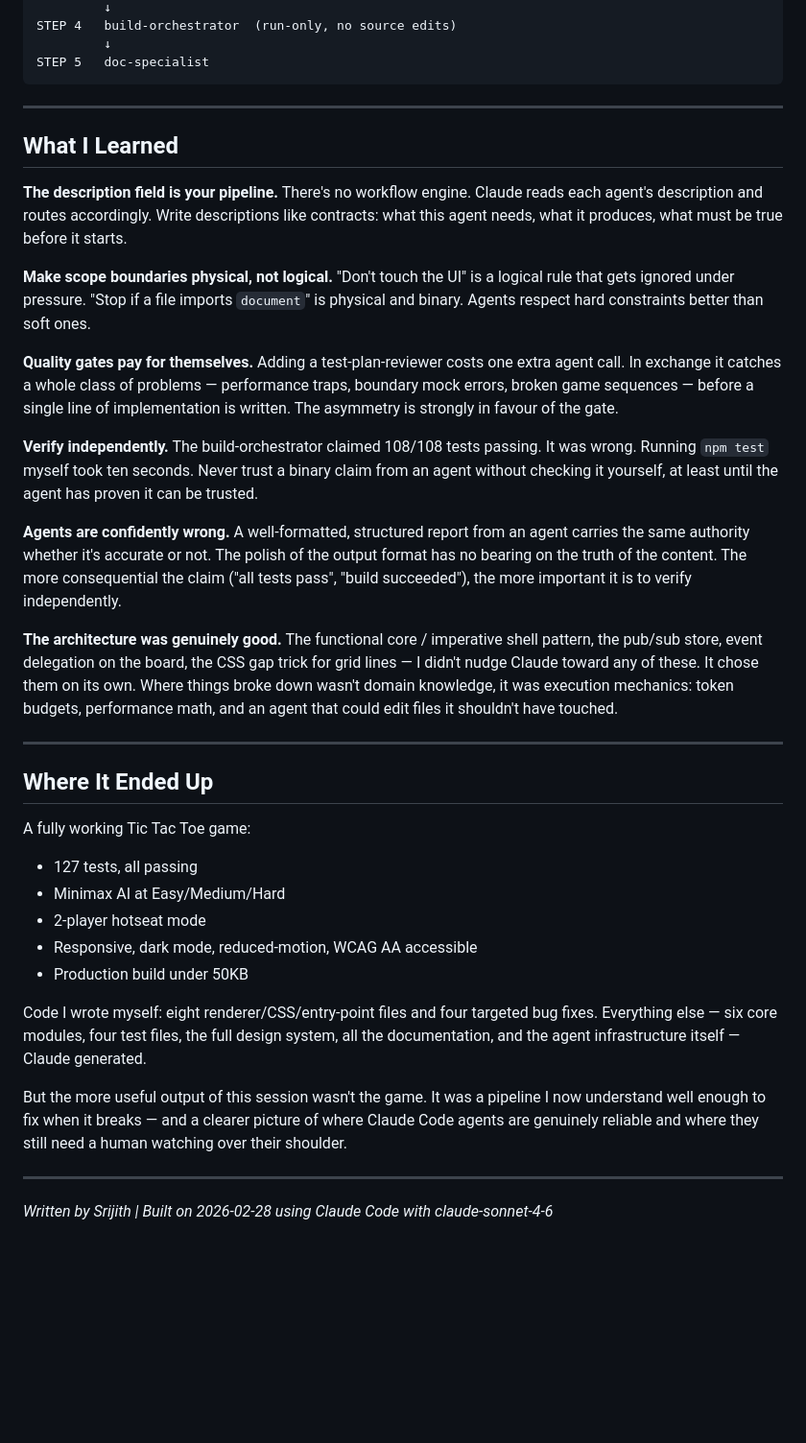
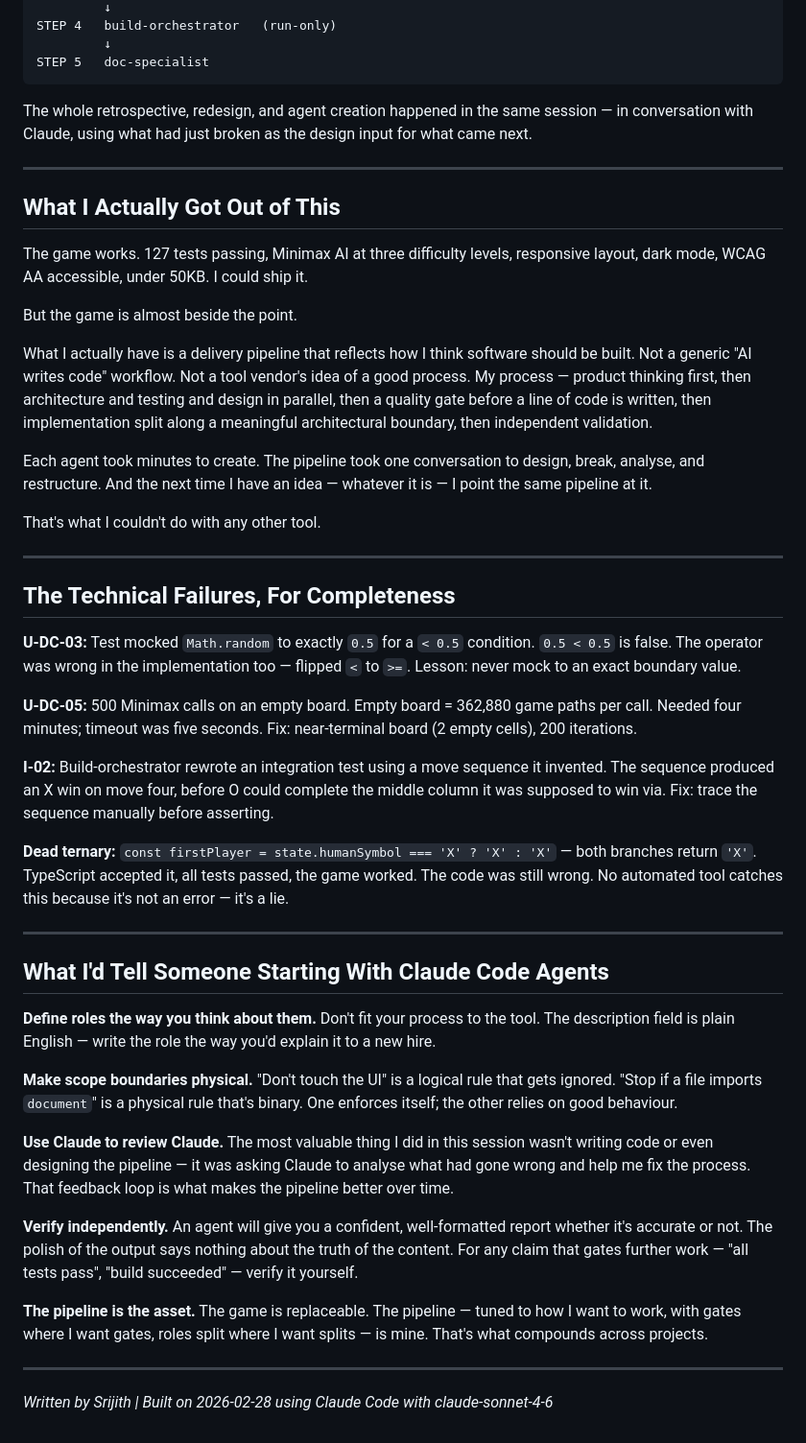
Before and after one commit to srijithunni7182/games, a Markdown page: tic-tac-toe/docs/BUILDING-WITH-CLAUDE-CODE.md, the part around one of its changes. Shown at 96% size. Rendered like a GitHub page; blank space fills up the shorter version.

````diff
--- a/tic-tac-toe/docs/BUILDING-WITH-CLAUDE-CODE.md
+++ b/tic-tac-toe/docs/BUILDING-WITH-CLAUDE-CODE.md
@@ -195,39 +109,50 @@ STEP 3b  tdd-ui-dev          (DOM + CSS + entry point)
          ↓
-STEP 4   build-orchestrator  (run-only, no source edits)
+STEP 4   build-orchestrator   (run-only)
          ↓
 STEP 5   doc-specialist
 ```
 
----
-
-## What I Learned
-
-**The description field is your pipeline.** There's no workflow engine. Claude reads each agent's description and routes accordingly. Write descriptions like contracts: what this agent needs, what it produces, what must be true before it starts.
-
-**Make scope boundaries physical, not logical.** "Don't touch the UI" is a logical rule that gets ignored under pressure. "Stop if a file imports `document`" is physical and binary. Agents respect hard constraints better than soft ones.
-
-**Quality gates pay for themselves.** Adding a test-plan-reviewer costs one extra agent call. In exchange it catches a whole class of problems — performance traps, boundary mock errors, broken game sequences — before a single line of implementation is written. The asymmetry is strongly in favour of the gate.
-
-**Verify independently.** The build-orchestrator claimed 108/108 tests passing. It was wrong. Running `npm test` myself took ten seconds. Never trust a binary claim from an agent without checking it yourself, at least until the agent has proven it can be trusted.
-
-**Agents are confidently wrong.** A well-formatted, structured report from an agent carries the same authority whether it's accurate or not. The polish of the output format has no bearing on the truth of the content. The more consequential the claim ("all tests pass", "build succeeded"), the more important it is to verify independently.
-
-**The architecture was genuinely good.** The functional core / imperative shell pattern, the pub/sub store, event delegation on the board, the CSS gap trick for grid lines — I didn't nudge Claude toward any of these. It chose them on its own. Where things broke down wasn't domain knowledge, it was execution mechanics: token budgets, performance math, and an agent that could edit files it shouldn't have touched.
+The whole retrospective, redesign, and agent creation happened in the same session — in conversation with Claude, using what had just broken as the design input for what came next.
 
 ---
 
-## Where It Ended Up
+## What I Actually Got Out of This
 
-A fully working Tic Tac Toe game:
-- 127 tests, all passing
-- Minimax AI at Easy/Medium/Hard
-- 2-player hotseat mode
-- Responsive, dark mode, reduced-motion, WCAG AA accessible
-- Production build under 50KB
+The game works. 127 tests passing, Minimax AI at three difficulty levels, responsive layout, dark mode, WCAG AA accessible, under 50KB. I could ship it.
 
-Code I wrote myself: eight renderer/CSS/entry-point files and four targeted bug fixes. Everything else — six core modules, four test files, the full design system, all the documentation, and the agent infrastructure itself — Claude generated.
+But the game is almost beside the point.
 
-But the more useful output of this session wasn't the game. It was a pipeline I now understand well enough to fix when it breaks — and a clearer picture of where Claude Code agents are genuinely reliable and where they still need a human watching over their shoulder.
+What I actually have is a delivery pipeline that reflects how I think software should be built. Not a generic "AI writes code" workflow. Not a tool vendor's idea of a good process. My process — product thinking first, then architecture and testing and design in parallel, then a quality gate before a line of code is written, then implementation split along a meaningful architectural boundary, then independent validation.
+
+Each agent took minutes to create. The pipeline took one conversation to design, break, analyse, and restructure. And the next time I have an idea — whatever it is — I point the same pipeline at it.
+
+That's what I couldn't do with any other tool.
+
+---
+
+## The Technical Failures, For Completeness
+
+**U-DC-03:** Test mocked `Math.random` to exactly `0.5` for a `< 0.5` condition. `0.5 < 0.5` is false. The operator was wrong in the implementation too — flipped `<` to `>=`. Lesson: never mock to an exact boundary value.
+
+**U-DC-05:** 500 Minimax calls on an empty board. Empty board = 362,880 game paths per call. Needed four minutes; timeout was five seconds. Fix: near-terminal board (2 empty cells), 200 iterations.
+
+**I-02:** Build-orchestrator rewrote an integration test using a move sequence it invented. The sequence produced an X win on move four, before O could complete the middle column it was supposed to win via. Fix: trace the sequence manually before asserting.
+
+**Dead ternary:** `const firstPlayer = state.humanSymbol === 'X' ? 'X' : 'X'` — both branches return `'X'`. TypeScript accepted it, all tests passed, the game worked. The code was still wrong. No automated tool catches this because it's not an error — it's a lie.
+
+---
+
+## What I'd Tell Someone Starting With Claude Code Agents
+
+**Define roles the way you think about them.** Don't fit your process to the tool. The description field is plain English — write the role the way you'd explain it to a new hire.
+
+**Make scope boundaries physical.** "Don't touch the UI" is a logical rule that gets ignored. "Stop if a file imports `document`" is a physical rule that's binary. One enforces itself; the other relies on good behaviour.
+
+**Use Claude to review Claude.** The most valuable thing I did in this session wasn't writing code or even designing the pipeline — it was asking Claude to analyse what had gone wrong and help me fix the process. That feedback loop is what makes the pipeline better over time.
+
+**Verify independently.** An agent will give you a confident, well-formatted report whether it's accurate or not. The polish of the output says nothing about the truth of the content. For any claim that gates further work — "all tests pass", "build succeeded" — verify it yourself.
+
+**The pipeline is the asset.** The game is replaceable. The pipeline — tuned to how I want to work, with gates where I want gates, roles split where I want splits — is mine. That's what compounds across projects.
 
 ---
 
````
Also changed, not shown: other parts of tic-tac-toe/docs/BUILDING-WITH-CLAUDE-CODE.md (+56 -142 lines).
